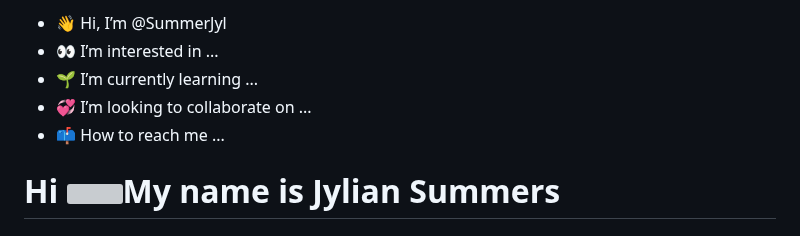
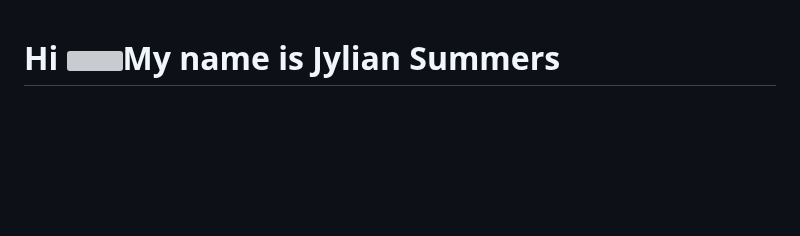
Before and after one commit to SummerJyl/SummerJyl, a Markdown page: README.md, the part around the change. Drawn GitHub-style; blank space fills up the shorter version; grey boxes are pictures that could not be loaded.

```diff
--- a/README.md
+++ b/README.md
@@ -1,9 +1,3 @@
-- 👋 Hi, I’m @SummerJyl
-- 👀 I’m interested in ...
-- 🌱 I’m currently learning ...
-- 💞️ I’m looking to collaborate on ...
-- 📫 How to reach me ...
-
 <!---
 SummerJyl/SummerJyl is a ✨ special ✨ repository because its `README.md` (this file) appears on your GitHub profile.
 You can click the Preview link to take a look at your changes.
```
